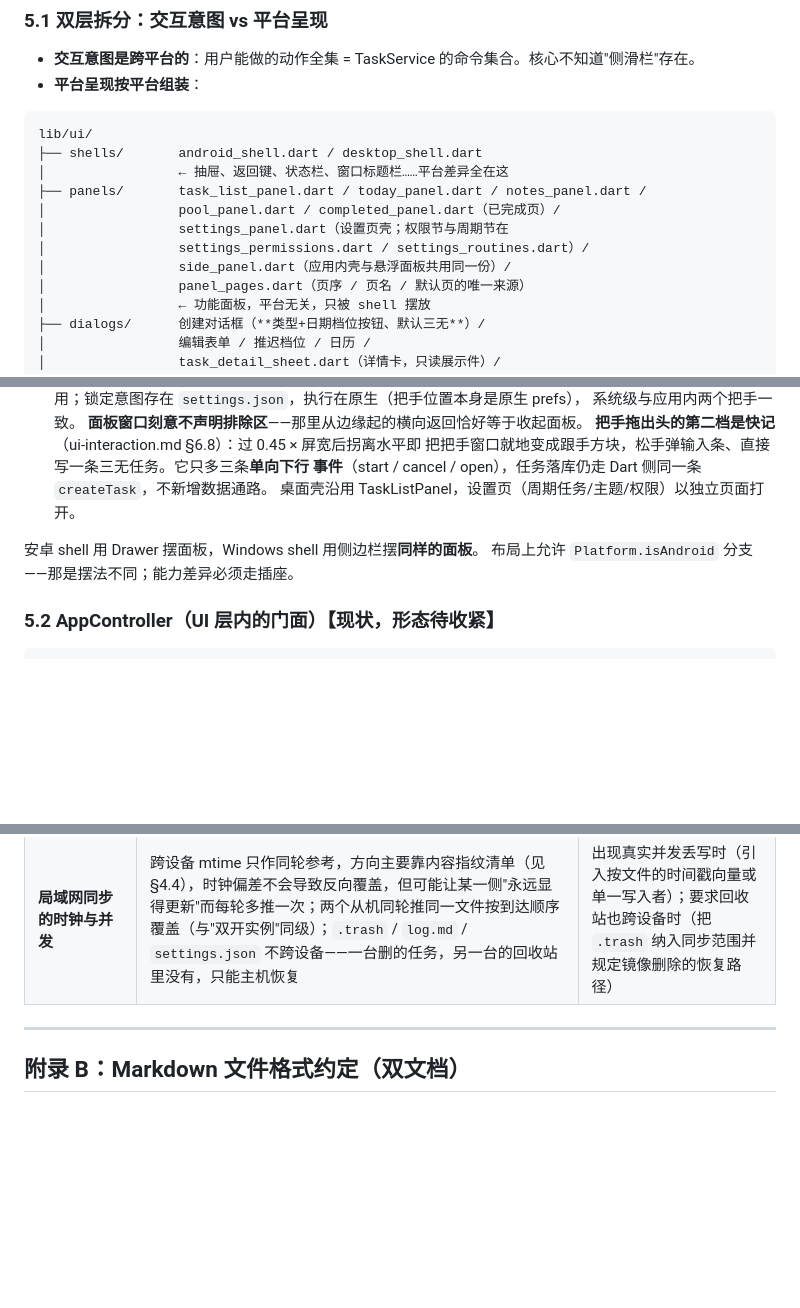
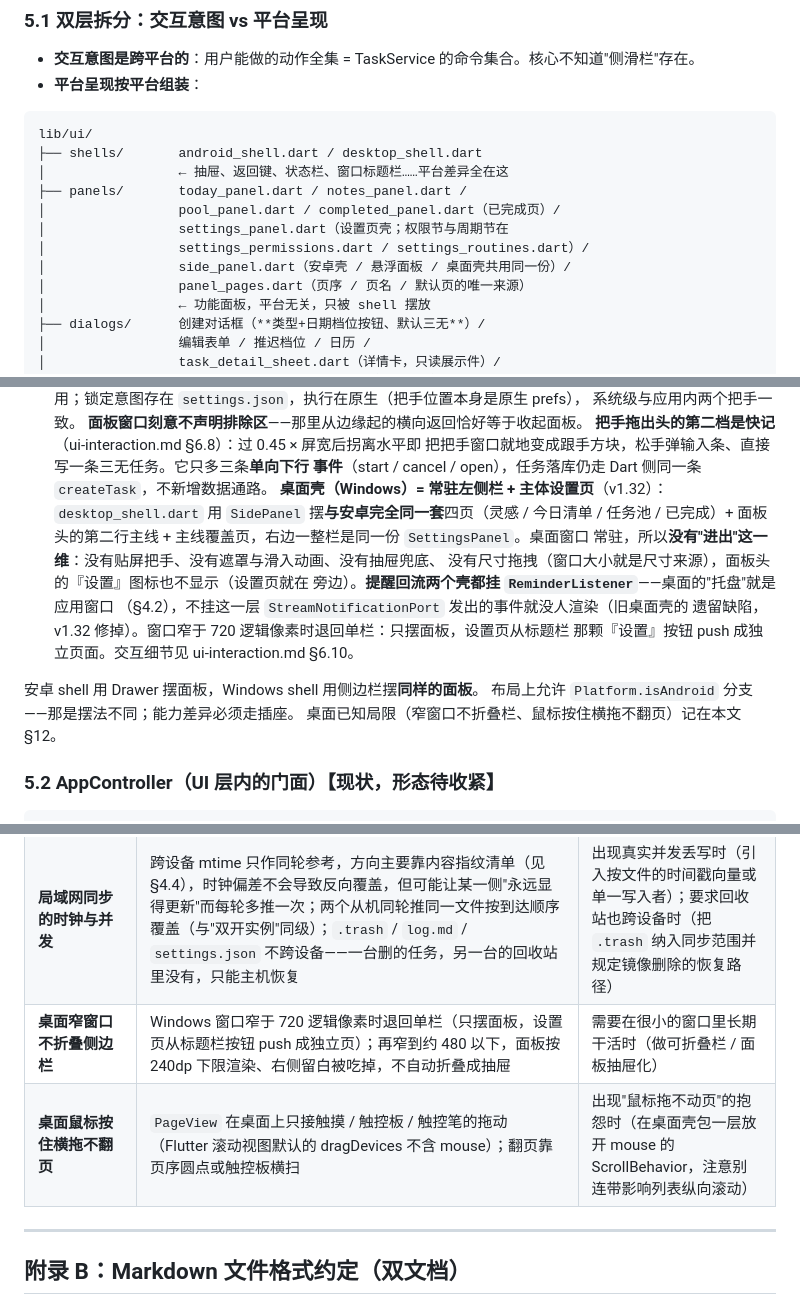
Before and after one commit to lumen-one/gtd_todo, a Markdown page: docs/architecture.md, 3 parts joined by grey strips. Drawn GitHub-style; blank space fills up the shorter version.

```diff
--- a/docs/architecture.md
+++ b/docs/architecture.md
@@ -752,11 +752,11 @@ abstract class SyncPort {
 lib/ui/
 ├── shells/       android_shell.dart / desktop_shell.dart
 │                 ← 抽屉、返回键、状态栏、窗口标题栏……平台差异全在这
-├── panels/       task_list_panel.dart / today_panel.dart / notes_panel.dart /
+├── panels/       today_panel.dart / notes_panel.dart /
 │                 pool_panel.dart / completed_panel.dart（已完成页）/
 │                 settings_panel.dart（设置页壳；权限节与周期节在
 │                 settings_permissions.dart / settings_routines.dart）/
-│                 side_panel.dart（应用内壳与悬浮面板共用同一份）/
+│                 side_panel.dart（安卓壳 / 悬浮面板 / 桌面壳共用同一份）/
 │                 panel_pages.dart（页序 / 页名 / 默认页的唯一来源）
 │                 ← 功能面板，平台无关，只被 shell 摆放
 ├── dialogs/      创建对话框（**类型+日期档位按钮、默认三无**）/
@@ -803,10 +803,19 @@ DOWN…UP 要么整个归把手、要么整个归底下的 App，没有"识别
 **把手拖出头的第二档是快记**（ui-interaction.md §6.8）：过 0.45 × 屏宽后拐离水平即
 把把手窗口就地变成跟手方块，松手弹输入条、直接写一条三无任务。它只多三条**单向下行
 事件**（start / cancel / open），任务落库仍走 Dart 侧同一条 `createTask`，不新增数据通路。
-桌面壳沿用 TaskListPanel，设置页（周期任务/主题/权限）以独立页面打开。
+**桌面壳（Windows）= 常驻左侧栏 + 主体设置页**（v1.32）：`desktop_shell.dart` 用
+`SidePanel` 摆**与安卓完全同一套**四页（灵感 / 今日清单 / 任务池 / 已完成）+
+面板头的第二行主线 + 主线覆盖页，右边一整栏是同一份 `SettingsPanel`。桌面窗口
+常驻，所以**没有"进出"这一维**：没有贴屏把手、没有遮罩与滑入动画、没有抽屉兜底、
+没有尺寸拖拽（窗口大小就是尺寸来源），面板头的『设置』图标也不显示（设置页就在
+旁边）。**提醒回流两个壳都挂 `ReminderListener`**——桌面的"托盘"就是应用窗口
+（§4.2），不挂这一层 `StreamNotificationPort` 发出的事件就没人渲染（旧桌面壳的
+遗留缺陷，v1.32 修掉）。窗口窄于 720 逻辑像素时退回单栏：只摆面板，设置页从标题栏
+那颗『设置』按钮 push 成独立页面。交互细节见 ui-interaction.md §6.10。
 
 安卓 shell 用 Drawer 摆面板，Windows shell 用侧边栏摆**同样的面板**。
 布局上允许 `Platform.isAndroid` 分支——那是摆法不同；能力差异必须走插座。
+桌面已知局限（窄窗口不折叠栏、鼠标按住横拖不翻页）记在本文 §12。
 
 ### 5.2 AppController（UI 层内的门面）【现状，形态待收紧】
 
@@ -975,6 +984,8 @@ class SystemSnapshot {
 | **界面状态领先于盘**                    | 命令改成"换内存态 → **发事件** → 落盘 → 用内存态重算"：事件是 UI 刷新的唯一触发器，把它提到落盘之前，界面就不必等 N 次文件写（拖动闪动由此消失）。代价是命令返回前那一段窗口里，**界面显示的状态盘上还没生效**；落盘失败（权限被撤、盘满、目录被移走）时，这个不一致会一直持续到下一次从盘回流（文件监听 / 回前台 / 重启），表现为"看着改好了、重启回退"。失败**只记不抛**（否则命令半途而废、UI 停在更不一致的地方），唯一查口是 `TaskService.persistFailures`（`<taskId>: <错误>`），目前不接 UI | 出现真实的写失败反馈（设置页给一处"未落盘"提示）；或要求"写成功才推进界面"——那等于把事件退回落盘之后、闪动会回来，正确做法是乐观更新 + 失败回滚，而不是调回顺序 |
 | **长期任务没有行指纹**                  | 工作强度 = '长期'的任务内核属性文档只有 `id`，没有 `digest`：两文档配对降到 B.3 第 2/3 档（任务名/位置）。人在 Obsidian 里**改名且两边剩余数量不等**时，这一行会被当新任务接管（分到新 id），旧 id 的属性文件留在 `.gtd/` 里并附提示——表现为"改名后多出一条、旧条目还在"                                                                                                                                                                                                                           | 出现真实的改名丢任务案例时（给长期任务也写上 `digest`——它就一行、不算"属性"；或人在人类文档里写稳定 id 进行内，例如 `^task-001`）                               |
 | **局域网同步的时钟与并发**              | 跨设备 mtime 只作同轮参考，方向主要靠内容指纹清单（见 §4.4），时钟偏差不会导致反向覆盖，但可能让某一侧"永远显得更新"而每轮多推一次；两个从机同轮推同一文件按到达顺序覆盖（与"双开实例"同级）；`.trash` / `log.md` / `settings.json` 不跨设备——一台删的任务，另一台的回收站里没有，只能主机恢复                                                                                                                                                                                                                       | 出现真实并发丢写时（引入按文件的时间戳向量或单一写入者）；要求回收站也跨设备时（把 `.trash` 纳入同步范围并规定镜像删除的恢复路径）                          |
+| **桌面窄窗口不折叠侧边栏**               | Windows 窗口窄于 720 逻辑像素时退回单栏（只摆面板，设置页从标题栏按钮 push 成独立页）；再窄到约 480 以下，面板按 240dp 下限渲染、右侧留白被吃掉，不自动折叠成抽屉                                                                                                                                                                                                                                                                                     | 需要在很小的窗口里长期干活时（做可折叠栏 / 面板抽屉化）                                                                                                         |
+| **桌面鼠标按住横拖不翻页**               | `PageView` 在桌面上只接触摸 / 触控板 / 触控笔的拖动（Flutter 滚动视图默认的 dragDevices 不含 mouse）；翻页靠页序圆点或触控板横扫                                                                                                                                                                                                                                                                                                                     | 出现"鼠标拖不动页"的抱怨时（在桌面壳包一层放开 mouse 的 ScrollBehavior，注意别连带影响列表纵向滚动）                                                          |
 
 ---
 
```
Also changed, not shown: docs/ui-interaction.md (+33 -3 lines).
